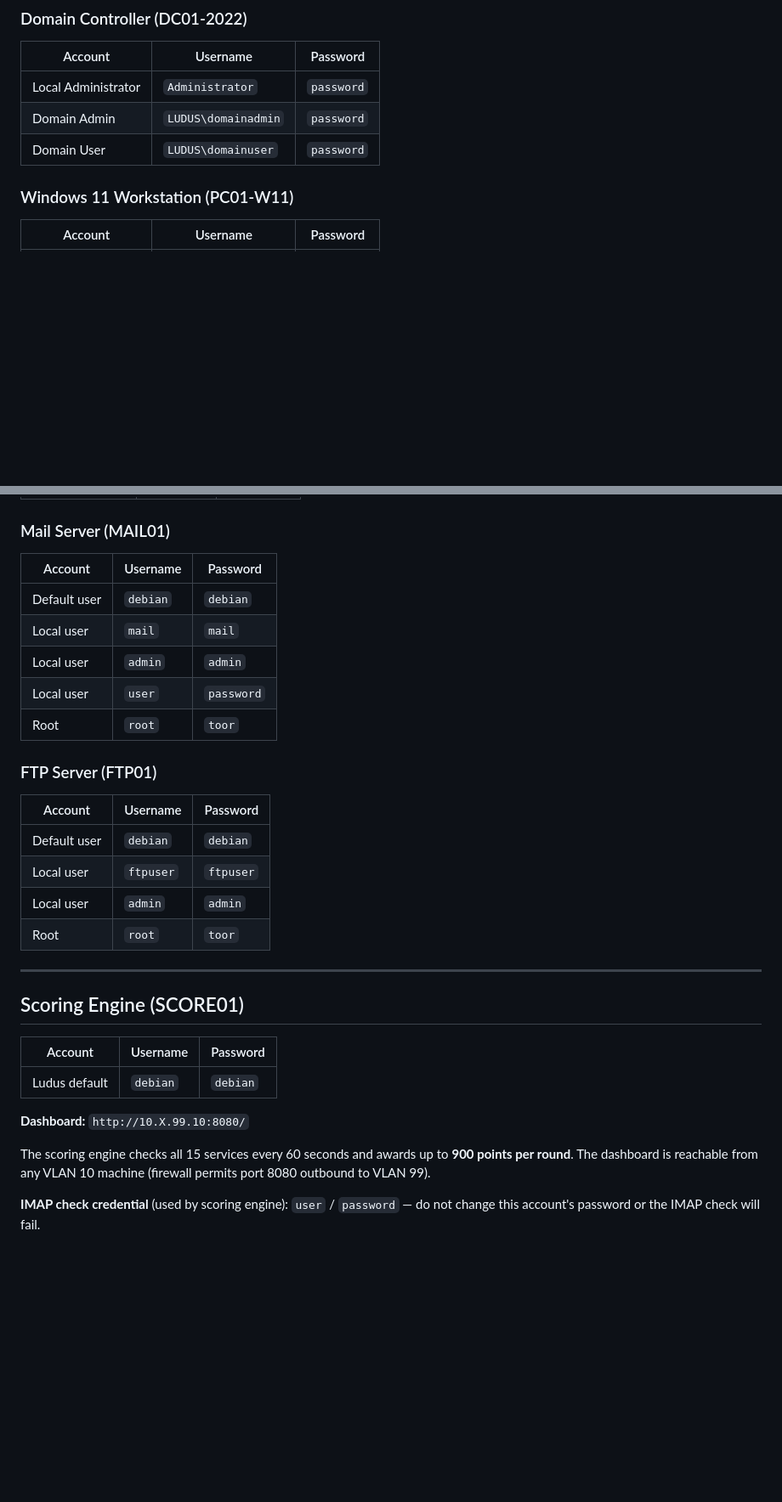
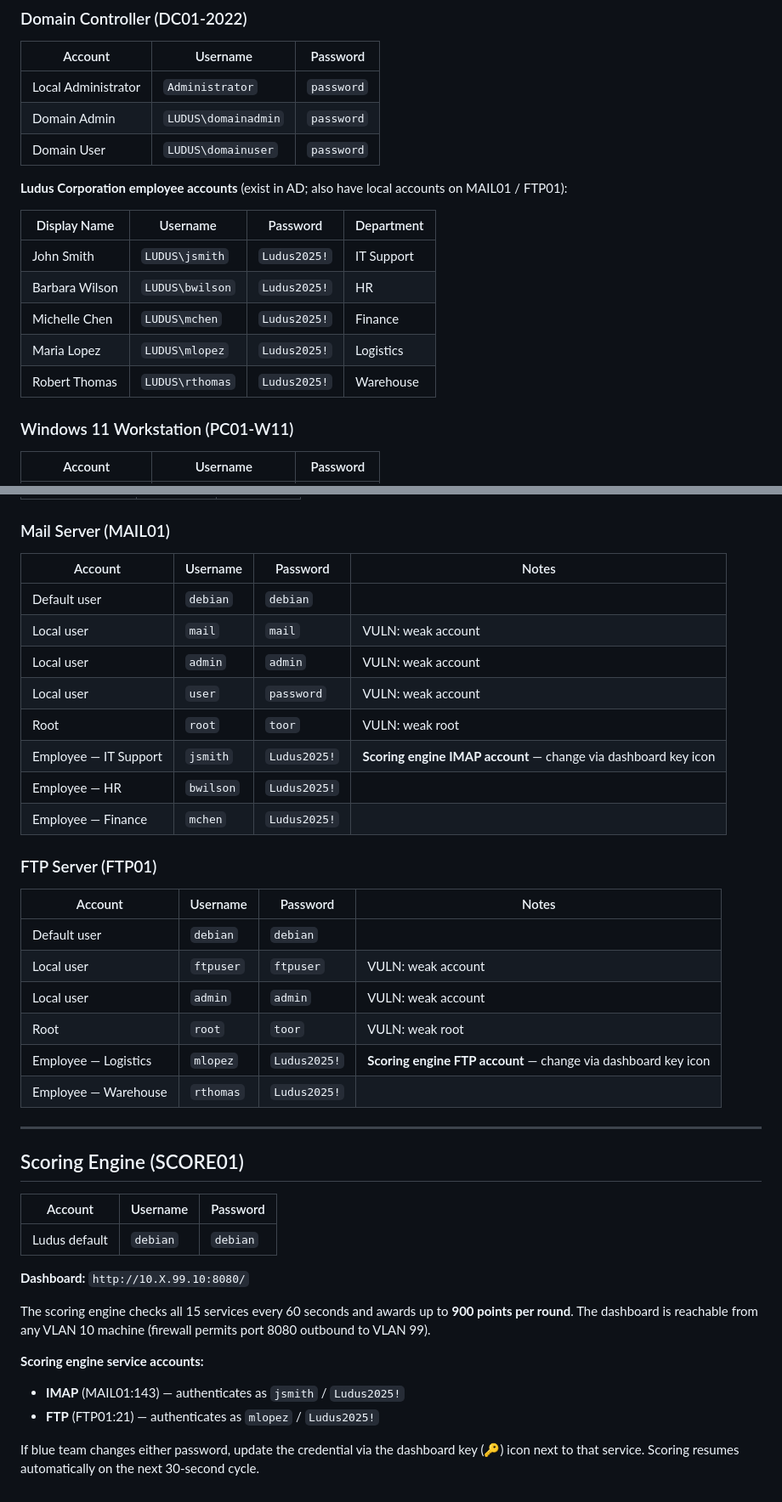
Before and after one commit to Cdanner7766/Ludus-AD-Range-Configured, a Markdown page: BLUETEAM.md, 2 parts joined by grey strips. Shown at 85% size. Rendered like a GitHub page; blank space fills up the shorter version.

```diff
--- a/BLUETEAM.md
+++ b/BLUETEAM.md
@@ -13,6 +13,16 @@
 | Local Administrator | `Administrator` | `password` |
 | Domain Admin | `LUDUS\domainadmin` | `password` |
 | Domain User | `LUDUS\domainuser` | `password` |
+
+**Ludus Corporation employee accounts** (exist in AD; also have local accounts on MAIL01 / FTP01):
+
+| Display Name | Username | Password | Department |
+|-------------|----------|----------|------------|
+| John Smith | `LUDUS\jsmith` | `Ludus2025!` | IT Support |
+| Barbara Wilson | `LUDUS\bwilson` | `Ludus2025!` | HR |
+| Michelle Chen | `LUDUS\mchen` | `Ludus2025!` | Finance |
+| Maria Lopez | `LUDUS\mlopez` | `Ludus2025!` | Logistics |
+| Robert Thomas | `LUDUS\rthomas` | `Ludus2025!` | Warehouse |
 
 ### Windows 11 Workstation (PC01-W11)
 
@@ -75,22 +85,27 @@
 
 ### Mail Server (MAIL01)
 
-| Account | Username | Password |
-|---------|----------|----------|
-| Default user | `debian` | `debian` |
-| Local user | `mail` | `mail` |
-| Local user | `admin` | `admin` |
-| Local user | `user` | `password` |
-| Root | `root` | `toor` |
+| Account | Username | Password | Notes |
+|---------|----------|----------|-------|
+| Default user | `debian` | `debian` | |
+| Local user | `mail` | `mail` | VULN: weak account |
+| Local user | `admin` | `admin` | VULN: weak account |
+| Local user | `user` | `password` | VULN: weak account |
+| Root | `root` | `toor` | VULN: weak root |
+| Employee — IT Support | `jsmith` | `Ludus2025!` | **Scoring engine IMAP account** — change via dashboard key icon |
+| Employee — HR | `bwilson` | `Ludus2025!` | |
+| Employee — Finance | `mchen` | `Ludus2025!` | |
 
 ### FTP Server (FTP01)
 
-| Account | Username | Password |
-|---------|----------|----------|
-| Default user | `debian` | `debian` |
-| Local user | `ftpuser` | `ftpuser` |
-| Local user | `admin` | `admin` |
-| Root | `root` | `toor` |
+| Account | Username | Password | Notes |
+|---------|----------|----------|-------|
+| Default user | `debian` | `debian` | |
+| Local user | `ftpuser` | `ftpuser` | VULN: weak account |
+| Local user | `admin` | `admin` | VULN: weak account |
+| Root | `root` | `toor` | VULN: weak root |
+| Employee — Logistics | `mlopez` | `Ludus2025!` | **Scoring engine FTP account** — change via dashboard key icon |
+| Employee — Warehouse | `rthomas` | `Ludus2025!` | |
 
 ---
 
@@ -104,4 +119,8 @@
 
 The scoring engine checks all 15 services every 60 seconds and awards up to **900 points per round**. The dashboard is reachable from any VLAN 10 machine (firewall permits port 8080 outbound to VLAN 99).
 
-**IMAP check credential** (used by scoring engine): `user` / `password` — do not change this account's password or the IMAP check will fail.
+**Scoring engine service accounts:**
+- **IMAP** (MAIL01:143) — authenticates as `jsmith` / `Ludus2025!`
+- **FTP** (FTP01:21) — authenticates as `mlopez` / `Ludus2025!`
+
+If blue team changes either password, update the credential via the dashboard key (🔑) icon next to that service. Scoring resumes automatically on the next 30-second cycle.
```
Also changed, not shown: README.md (+33 -17 lines), SETUP.md (+4 -2 lines).
